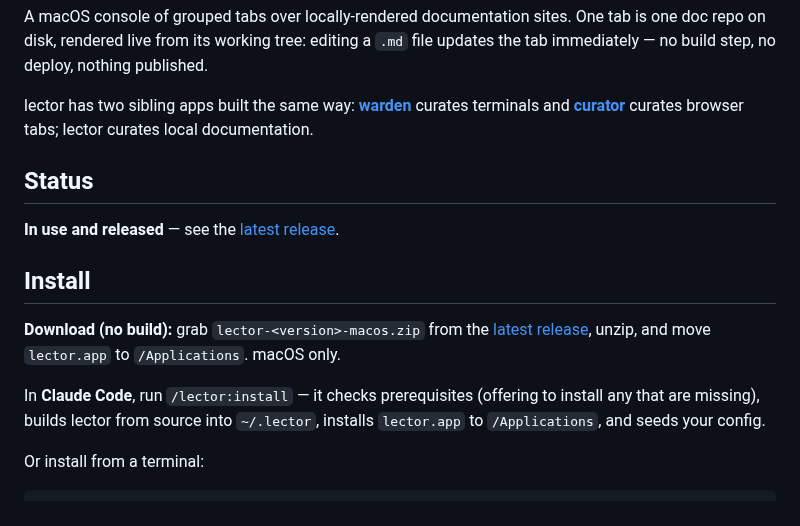
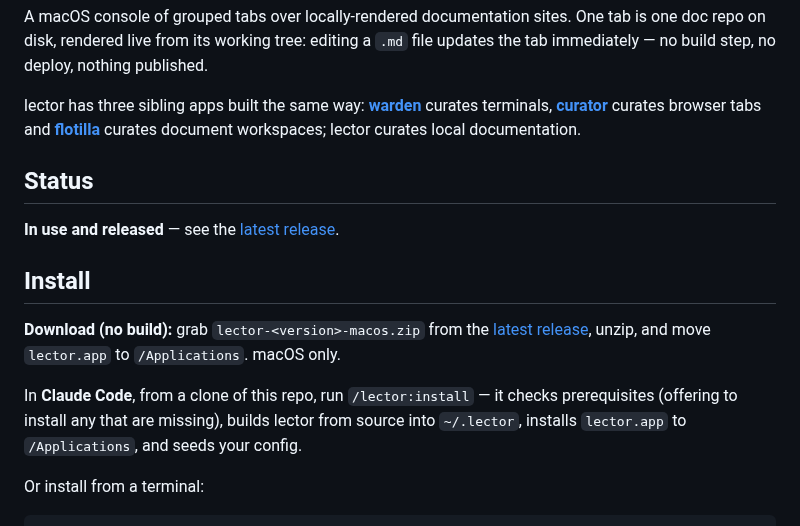
Before and after one commit to Lockyc/lector, a Markdown page: README.md, the part around the change. Drawn GitHub-style.

Commit message:
docs(readme): name flotilla as a sibling; /lector:install runs from a clone
/lector:install is a project command under .claude/commands, so it only exists in Claude Code opened on a clone; the README offered it bare. flotilla pins all three shared cores but was missing from the sibling list, and config-core (no diff or hot-reload code; the watcher is shell-core's) was described as a config engine with a hot-reload diff.

```diff
--- a/README.md
+++ b/README.md
@@ -17,9 +17,10 @@ A macOS console of grouped tabs over locally-rendered documentation sites. One t
 repo on disk, rendered live from its working tree: editing a `.md` file updates the tab
 immediately — no build step, no deploy, nothing published.
 
-lector has two sibling apps built the same way: **[warden](https://github.com/Lockyc/warden)**
-curates terminals and **[curator](https://github.com/Lockyc/curator)** curates browser tabs;
-lector curates local documentation.
+lector has three sibling apps built the same way: **[warden](https://github.com/Lockyc/warden)**
+curates terminals, **[curator](https://github.com/Lockyc/curator)** curates browser tabs and
+**[flotilla](https://github.com/Lockyc/flotilla)** curates document workspaces; lector curates
+local documentation.
 
 ## Status
 
@@ -31,7 +32,7 @@ lector curates local documentation.
 [latest release](https://github.com/Lockyc/lector/releases/latest), unzip, and move `lector.app`
 to `/Applications`. macOS only.
 
-In **Claude Code**, run `/lector:install` — it checks prerequisites (offering to install
+In **Claude Code**, from a clone of this repo, run `/lector:install` — it checks prerequisites (offering to install
 any that are missing), builds lector from source into `~/.lector`, installs `lector.app`
 to `/Applications`, and seeds your config.
 
```
